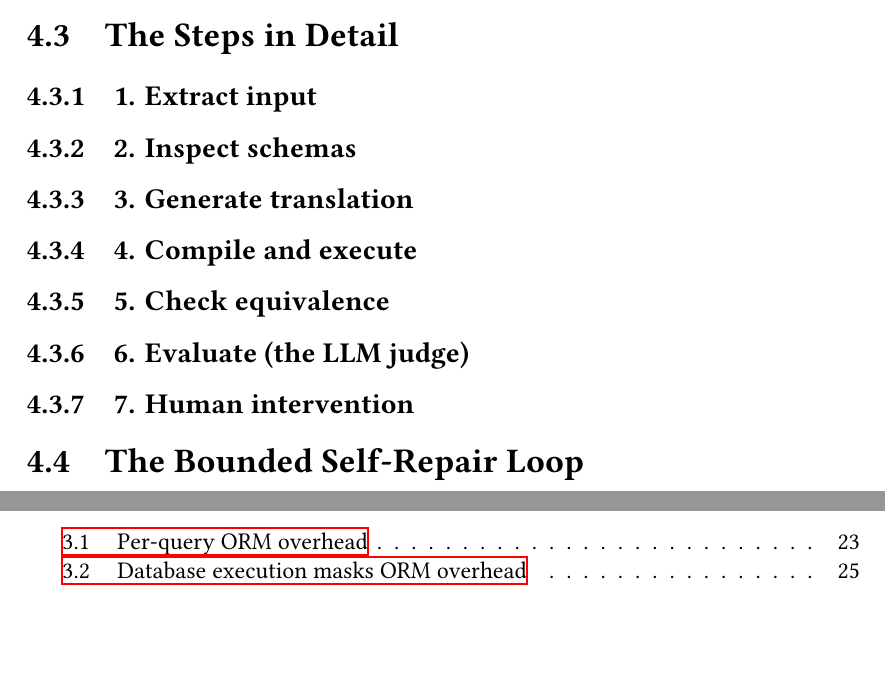
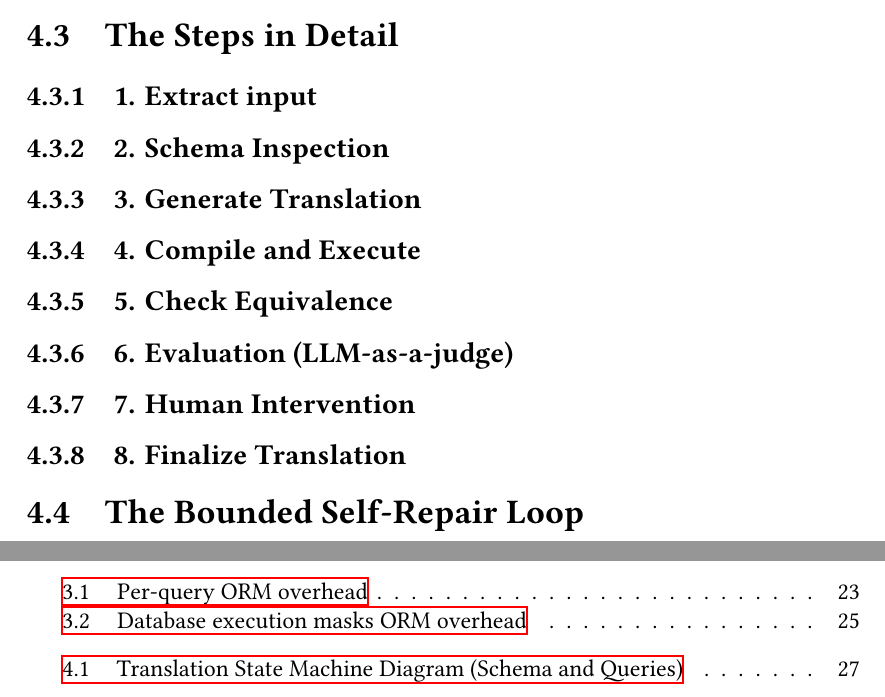
Before and after one commit to corovcam/mff-diploma-thesis-uom, a LaTeX thesis (thesis.tex, which reads 04_ch_workflow.tex): two parts of pages 30 and 42 of 48 before the commit and two parts of pages 32 and 44 of 51 after it, joined at a grey line, cut so that both start at the same text, the shorter picture padded with empty space. Compiled offline with XeLaTeX.

Commit message:
workflow: state machine diagram

```diff
--- a/04_ch_workflow.tex
+++ b/04_ch_workflow.tex
@@ -20,29 +29,31 @@
 \label{sec:workflow-extract}
 
 
-\subsection{2. Inspect schemas}
+\subsection{2. Schema Inspection}
 \label{sec:workflow-inspect}
 
 
-\subsection{3. Generate translation}
+\subsection{3. Generate Translation}
 \label{sec:workflow-generate}
 
 
-\subsection{4. Compile and execute}
+\subsection{4. Compile and Execute}
 \label{sec:workflow-validate}
 
 
-\subsection{5. Check equivalence}
+\subsection{5. Check Equivalence}
 \label{sec:workflow-equivalence}
 
 
-\subsection{6. Evaluate (the LLM judge)}
+\subsection{6. Evaluation (LLM-as-a-judge)}
 \label{sec:workflow-judge}
 
-
-\subsection{7. Human intervention}
+\subsection{7. Human Intervention}
 \label{sec:workflow-human}
 
 
+\subsection{8. Finalize Translation}
+\label{sec:workflow-finalize}
+
 \section{The Bounded Self-Repair Loop}
 \label{sec:workflow-loop}
--- a/thesis.tex
+++ b/thesis.tex
@@ -86,7 +86,7 @@
 % hyperref to be included as the last package (except for cleveref and some other packages)
 \usepackage{hyperref} % for clickable links
 \usepackage{nameref} % for named references
-\usepackage[acronym, toc, automake]{glossaries} % for glossaries
+\usepackage[acronym, toc, automake, nomain]{glossaries} % for glossaries
 \usepackage[para,online,flushleft]{threeparttable} % for table notes
 
 % Bibliography formatting.
```
Also changed, not shown: img/uom_state_machine.pdf (added), 04_ch_workflow.tex (9 more changed lines), thesis.tex (3 more changed lines), 5 other files.
